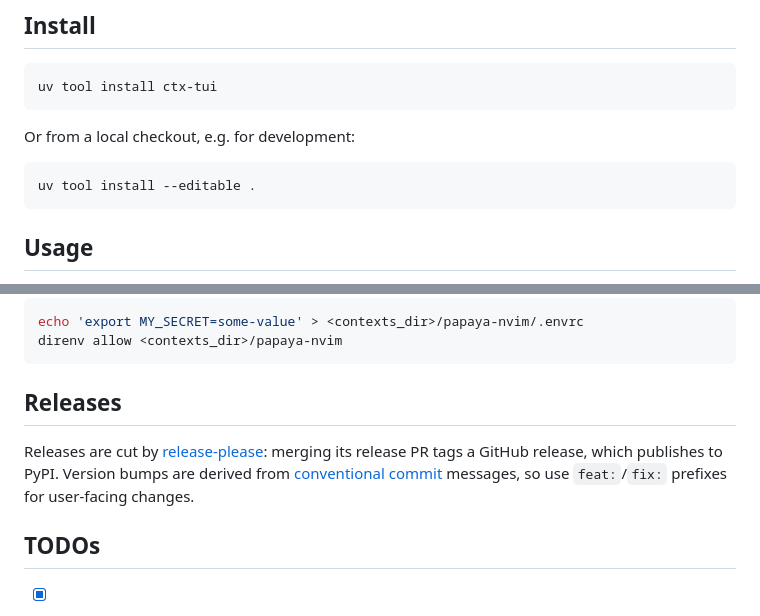
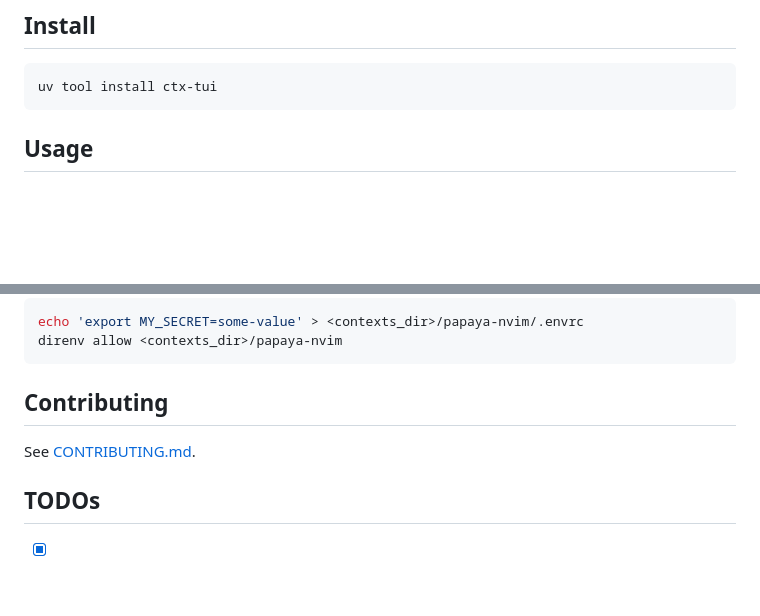
Before and after one commit to Michael-JB/ctx, a Markdown page: README.md, 2 parts joined by grey strips. Rendered like a GitHub page; blank space fills up the shorter version.

Commit message:
Split developer documentation into CONTRIBUTING.md
The README stays user-facing; development setup, commit conventions,
and the release process move out.

````diff
--- a/README.md
+++ b/README.md
@@ -18,12 +18,6 @@ Disclaimer: this is fully vibe-coded.
 
 ```sh
 uv tool install ctx-tui
-```
-
-Or from a local checkout, e.g. for development:
-
-```sh
-uv tool install --editable .
 ```
 
 ## Usage
@@ -98,12 +92,9 @@ echo 'export MY_SECRET=some-value' > <contexts_dir>/papaya-nvim/.envrc
 direnv allow <contexts_dir>/papaya-nvim
 ```
 
-## Releases
+## Contributing
 
-Releases are cut by [release-please](https://github.com/googleapis/release-please):
-merging its release PR tags a GitHub release, which publishes to PyPI.
-Version bumps are derived from [conventional commit](https://www.conventionalcommits.org)
-messages, so use `feat:`/`fix:` prefixes for user-facing changes.
+See [CONTRIBUTING.md](CONTRIBUTING.md).
 
 ## TODOs
 
````
Also changed, not shown: CONTRIBUTING.md (added, +38 -0 lines).
